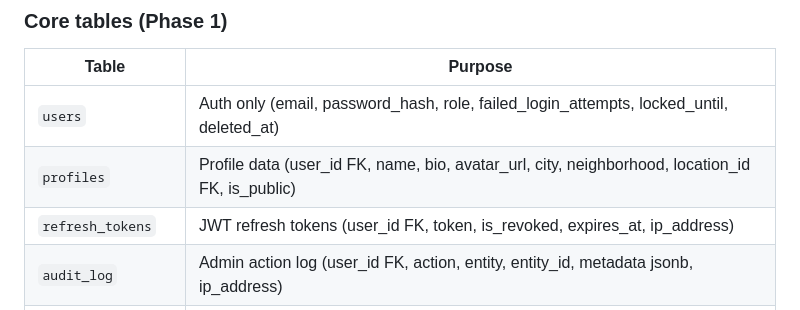
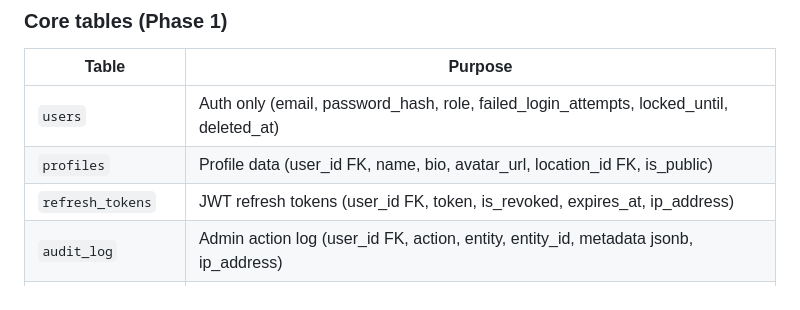
Before and after one commit to hristiyanstoilov/Neighborhood-Hub, a Markdown page: AGENTS.md, the part around the change. Drawn GitHub-style.

Commit message:
fix: remove city/neighborhood from profiles table description in AGENTS.md
Schema never had these columns — profiles use location_id FK instead.

Co-Authored-By: Claude Sonnet 4.6 <noreply@anthropic.com>

```diff
--- a/AGENTS.md
+++ b/AGENTS.md
@@ -60,7 +60,7 @@ neighborhood-hub/
 | Table | Purpose |
 |-------|---------|
 | `users` | Auth only (email, password_hash, role, failed_login_attempts, locked_until, deleted_at) |
-| `profiles` | Profile data (user_id FK, name, bio, avatar_url, city, neighborhood, location_id FK, is_public) |
+| `profiles` | Profile data (user_id FK, name, bio, avatar_url, location_id FK, is_public) |
 | `refresh_tokens` | JWT refresh tokens (user_id FK, token, is_revoked, expires_at, ip_address) |
 | `audit_log` | Admin action log (user_id FK, action, entity, entity_id, metadata jsonb, ip_address) |
 | `categories` | Normalized skill categories (slug UNIQUE, label) |
```
